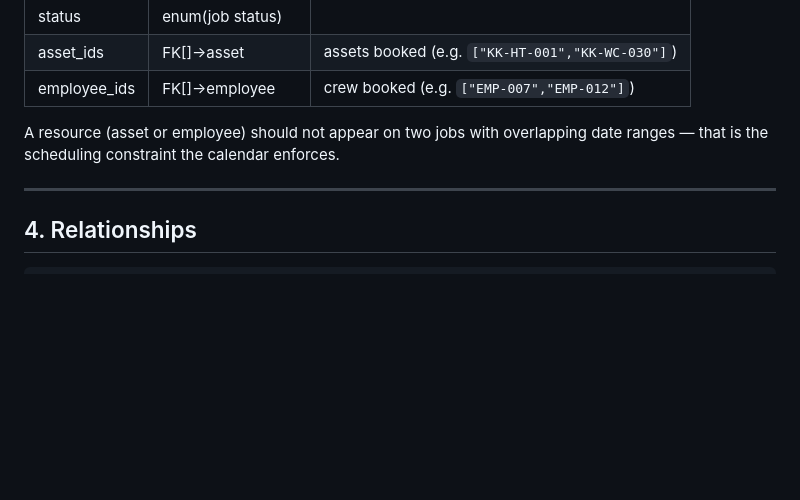
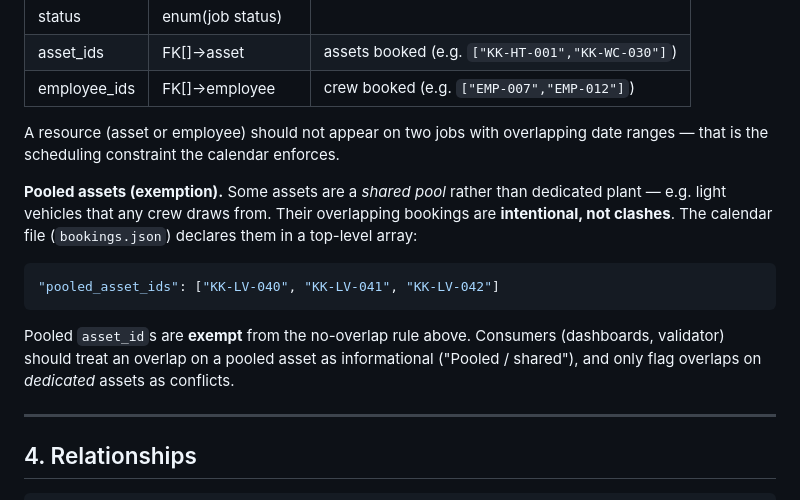
Before and after one commit to bmcevoyau/pipes-demo, a Markdown page: docs/data/schema.md, the part around the change. Rendered like a GitHub page; blank space fills up the shorter version.

Commit message:
Schema v0.1: formalize pooled_asset_ids exemption from §3 no-overlap rule

````diff
--- a/docs/data/schema.md
+++ b/docs/data/schema.md
@@ -94,6 +94,19 @@ site (home base), status (`Available`|`On Job`|`Leave`), employment_type
 A resource (asset or employee) should not appear on two jobs with overlapping
 date ranges — that is the scheduling constraint the calendar enforces.
 
+**Pooled assets (exemption).** Some assets are a *shared pool* rather than
+dedicated plant — e.g. light vehicles that any crew draws from. Their overlapping
+bookings are **intentional, not clashes**. The calendar file (`bookings.json`)
+declares them in a top-level array:
+
+```json
+"pooled_asset_ids": ["KK-LV-040", "KK-LV-041", "KK-LV-042"]
+```
+
+Pooled `asset_id`s are **exempt** from the no-overlap rule above. Consumers
+(dashboards, validator) should treat an overlap on a pooled asset as informational
+("Pooled / shared"), and only flag overlaps on *dedicated* assets as conflicts.
+
 ---
 
 ## 4. Relationships
````
